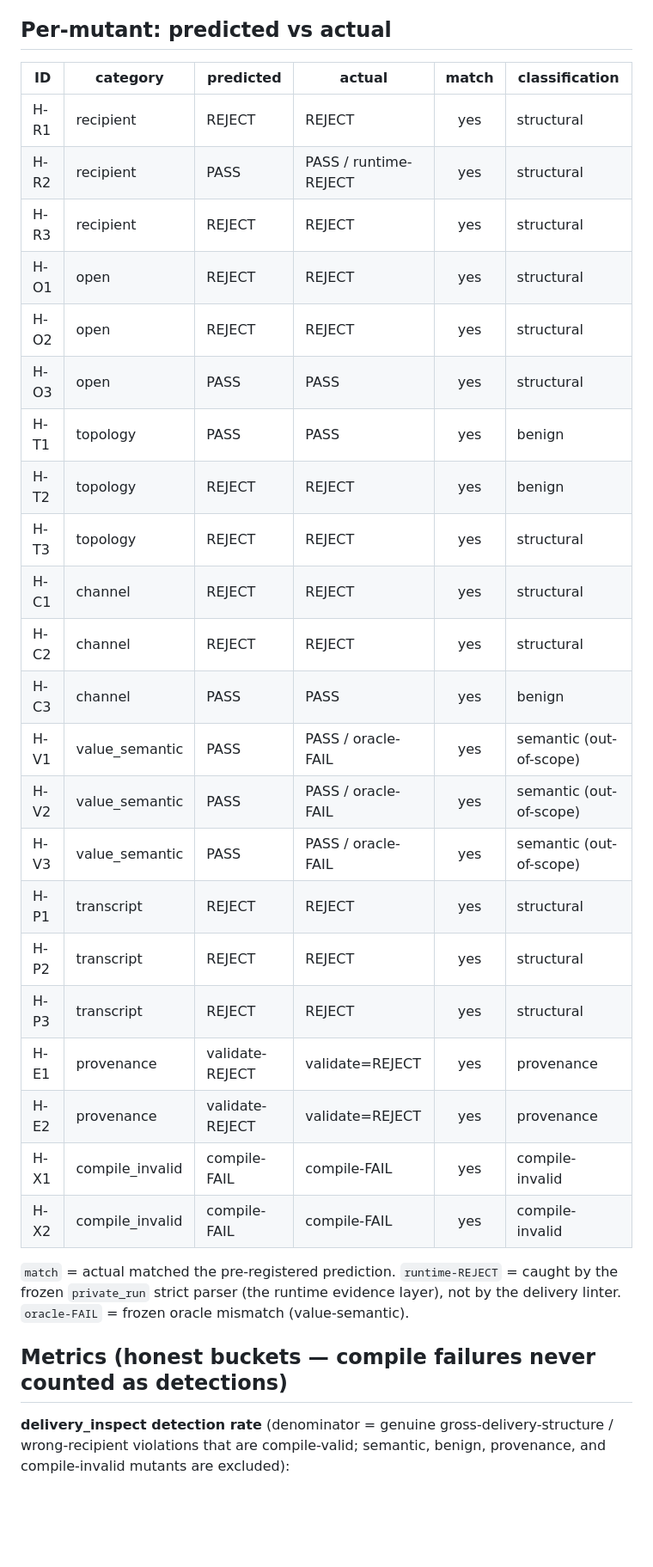
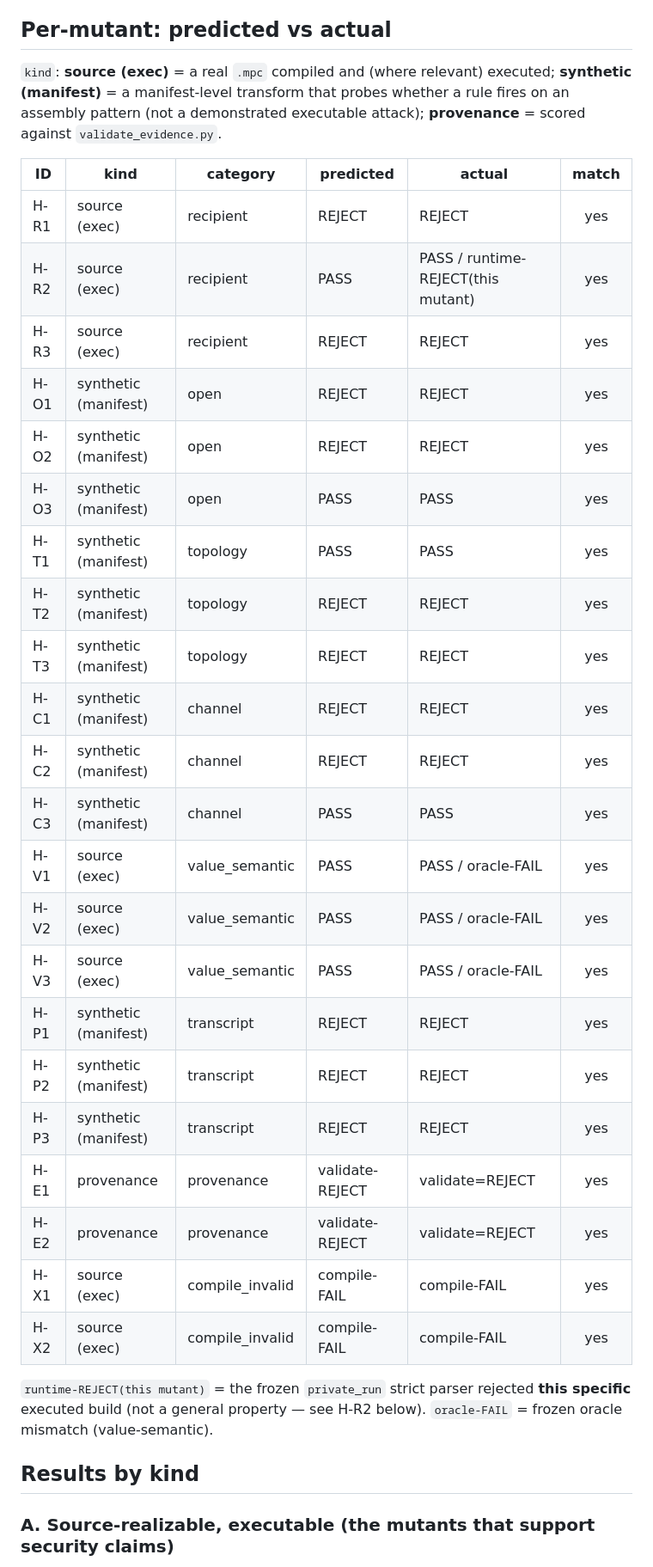
Before and after one commit to harshitkargetiiiiii/smc-belief-tracking, a Markdown page: paper/heldout/README.md, the part around one of its changes. Shown at 86% size. Drawn GitHub-style; blank space fills up the shorter version.

```diff
--- a/paper/heldout/README.md
+++ b/paper/heldout/README.md
@@ -24,39 +47,41 @@ is a **single** execution; nothing was tuned, deleted, or replaced afterward.
 
 ## Per-mutant: predicted vs actual
 
-| ID | category | predicted | actual | match | classification |
-|----|----------|-----------|--------|:----:|----------------|
-| H-R1 | recipient | REJECT | REJECT | yes | structural |
-| H-R2 | recipient | PASS | PASS / runtime-REJECT | yes | structural |
-| H-R3 | recipient | REJECT | REJECT | yes | structural |
-| H-O1 | open | REJECT | REJECT | yes | structural |
-| H-O2 | open | REJECT | REJECT | yes | structural |
-| H-O3 | open | PASS | PASS | yes | structural |
-| H-T1 | topology | PASS | PASS | yes | benign |
-| H-T2 | topology | REJECT | REJECT | yes | benign |
-| H-T3 | topology | REJECT | REJECT | yes | structural |
-| H-C1 | channel | REJECT | REJECT | yes | structural |
-| H-C2 | channel | REJECT | REJECT | yes | structural |
-| H-C3 | channel | PASS | PASS | yes | benign |
-| H-V1 | value_semantic | PASS | PASS / oracle-FAIL | yes | semantic (out-of-scope) |
-| H-V2 | value_semantic | PASS | PASS / oracle-FAIL | yes | semantic (out-of-scope) |
-| H-V3 | value_semantic | PASS | PASS / oracle-FAIL | yes | semantic (out-of-scope) |
-| H-P1 | transcript | REJECT | REJECT | yes | structural |
-| H-P2 | transcript | REJECT | REJECT | yes | structural |
-| H-P3 | transcript | REJECT | REJECT | yes | structural |
-| H-E1 | provenance | validate-REJECT | validate=REJECT | yes | provenance |
-| H-E2 | provenance | validate-REJECT | validate=REJECT | yes | provenance |
-| H-X1 | compile_invalid | compile-FAIL | compile-FAIL | yes | compile-invalid |
-| H-X2 | compile_invalid | compile-FAIL | compile-FAIL | yes | compile-invalid |
+`kind`: **source (exec)** = a real `.mpc` compiled and (where relevant) executed;
+**synthetic (manifest)** = a manifest-level transform that probes whether a rule
+fires on an assembly pattern (not a demonstrated executable attack);
+**provenance** = scored against `validate_evidence.py`.
 
+| ID | kind | category | predicted | actual | match |
+|----|------|----------|-----------|--------|:----:|
+| H-R1 | source (exec) | recipient | REJECT | REJECT | yes |
+| H-R2 | source (exec) | recipient | PASS | PASS / runtime-REJECT(this mutant) | yes |
+| H-R3 | source (exec) | recipient | REJECT | REJECT | yes |
+| H-O1 | synthetic (manifest) | open | REJECT | REJECT | yes |
+| H-O2 | synthetic (manifest) | open | REJECT | REJECT | yes |
+| H-O3 | synthetic (manifest) | open | PASS | PASS | yes |
+| H-T1 | synthetic (manifest) | topology | PASS | PASS | yes |
+| H-T2 | synthetic (manifest) | topology | REJECT | REJECT | yes |
+| H-T3 | synthetic (manifest) | topology | REJECT | REJECT | yes |
+| H-C1 | synthetic (manifest) | channel | REJECT | REJECT | yes |
+| H-C2 | synthetic (manifest) | channel | REJECT | REJECT | yes |
+| H-C3 | synthetic (manifest) | channel | PASS | PASS | yes |
+| H-V1 | source (exec) | value_semantic | PASS | PASS / oracle-FAIL | yes |
+| H-V2 | source (exec) | value_semantic | PASS | PASS / oracle-FAIL | yes |
+| H-V3 | source (exec) | value_semantic | PASS | PASS / oracle-FAIL | yes |
+| H-P1 | synthetic (manifest) | transcript | REJECT | REJECT | yes |
+| H-P2 | synthetic (manifest) | transcript | REJECT | REJECT | yes |
+| H-P3 | synthetic (manifest) | transcript | REJECT | REJECT | yes |
+| H-E1 | provenance | provenance | validate-REJECT | validate=REJECT | yes |
+| H-E2 | provenance | provenance | validate-REJECT | validate=REJECT | yes |
+| H-X1 | source (exec) | compile_invalid | compile-FAIL | compile-FAIL | yes |
+| H-X2 | source (exec) | compile_invalid | compile-FAIL | compile-FAIL | yes |
 
-`match` = actual matched the pre-registered prediction. `runtime-REJECT` = caught by
-the frozen `private_run` strict parser (the runtime evidence layer), not by the
-delivery linter. `oracle-FAIL` = frozen oracle mismatch (value-semantic).
+`runtime-REJECT(this mutant)` = the frozen `private_run` strict parser rejected
+**this specific** executed build (not a general property — see H-R2 below).
+`oracle-FAIL` = frozen oracle mismatch (value-semantic).
 
-## Metrics (honest buckets — compile failures never counted as detections)
+## Results by kind
 
-**delivery_inspect detection rate** (denominator = genuine gross-delivery-structure /
-wrong-recipient violations that are compile-valid; semantic, benign, provenance, and
-compile-invalid mutants are excluded):
+### A. Source-realizable, executable (the mutants that support security claims)
 
```
Also changed, not shown: other parts of paper/heldout/README.md (+140 -97 lines).
